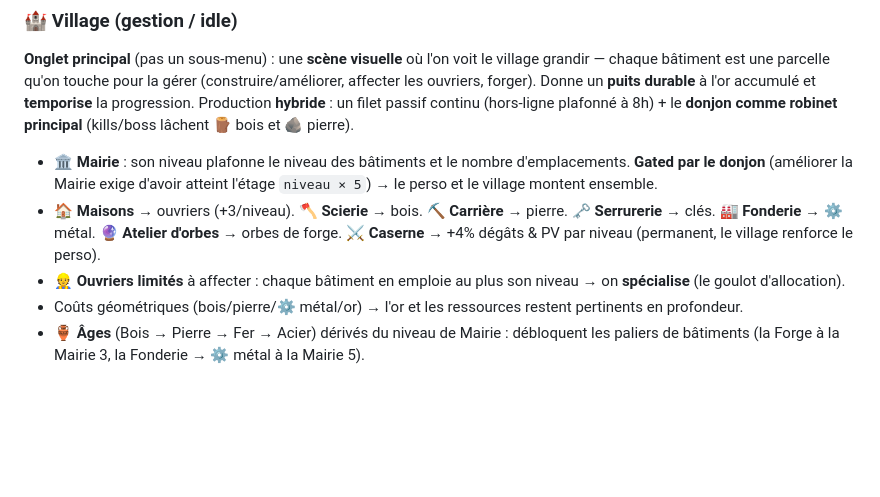
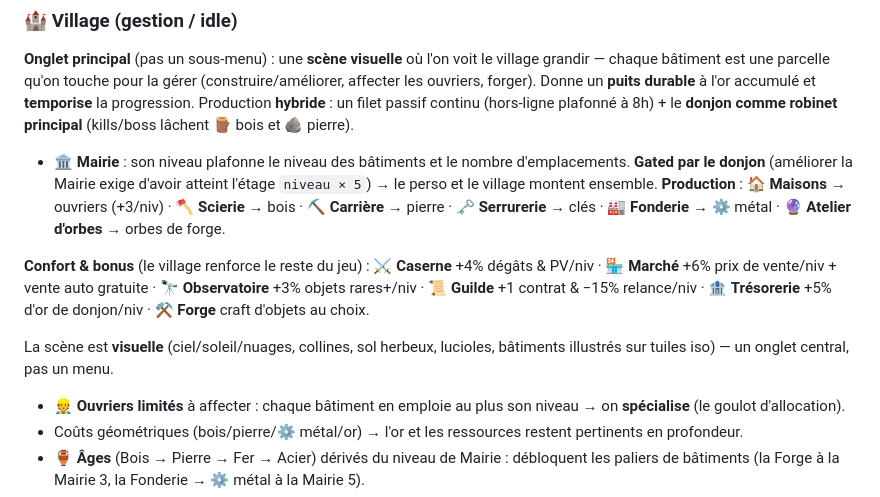
Before and after one commit to MathieuBal/Lootchest, a Markdown page: README.md, the part around the change. GitHub-like rendering; blank space fills up the shorter version.

Commit message:
docs: README — bâtiments de confort du Village + scène visuelle
https://claude.ai/code/session_01RuEmVa8YT9SA43zxq7DgoT

```diff
--- a/README.md
+++ b/README.md
@@ -189,10 +189,18 @@ comme robinet principal** (kills/boss lâchent 🪵 bois et 🪨 pierre).
 - **🏛️ Mairie** : son niveau plafonne le niveau des bâtiments et le nombre
   d'emplacements. **Gated par le donjon** (améliorer la Mairie exige d'avoir
   atteint l'étage `niveau × 5`) → le perso et le village montent ensemble.
-- **🏠 Maisons** → ouvriers (+3/niveau). **🪓 Scierie** → bois. **⛏️ Carrière**
-  → pierre. **🗝️ Serrurerie** → clés. **🏭 Fonderie** → ⚙️ métal.
-  **🔮 Atelier d'orbes** → orbes de forge. **⚔️ Caserne** → +4% dégâts & PV
-  par niveau (permanent, le village renforce le perso).
+**Production** : **🏠 Maisons** → ouvriers (+3/niv) · **🪓 Scierie** → bois ·
+**⛏️ Carrière** → pierre · **🗝️ Serrurerie** → clés · **🏭 Fonderie** → ⚙️ métal ·
+**🔮 Atelier d'orbes** → orbes de forge.
+
+**Confort & bonus** (le village renforce le reste du jeu) : **⚔️ Caserne**
++4% dégâts & PV/niv · **🏪 Marché** +6% prix de vente/niv + vente auto
+gratuite · **🔭 Observatoire** +3% objets rares+/niv · **📜 Guilde** +1 contrat
+& −15% relance/niv · **🏦 Trésorerie** +5% d'or de donjon/niv · **⚒️ Forge**
+craft d'objets au choix.
+
+La scène est **visuelle** (ciel/soleil/nuages, collines, sol herbeux, lucioles,
+bâtiments illustrés sur tuiles iso) — un onglet central, pas un menu.
 - **👷 Ouvriers limités** à affecter : chaque bâtiment en emploie au plus son
   niveau → on **spécialise** (le goulot d'allocation).
 - Coûts géométriques (bois/pierre/⚙️ métal/or) → l'or et les ressources
```
